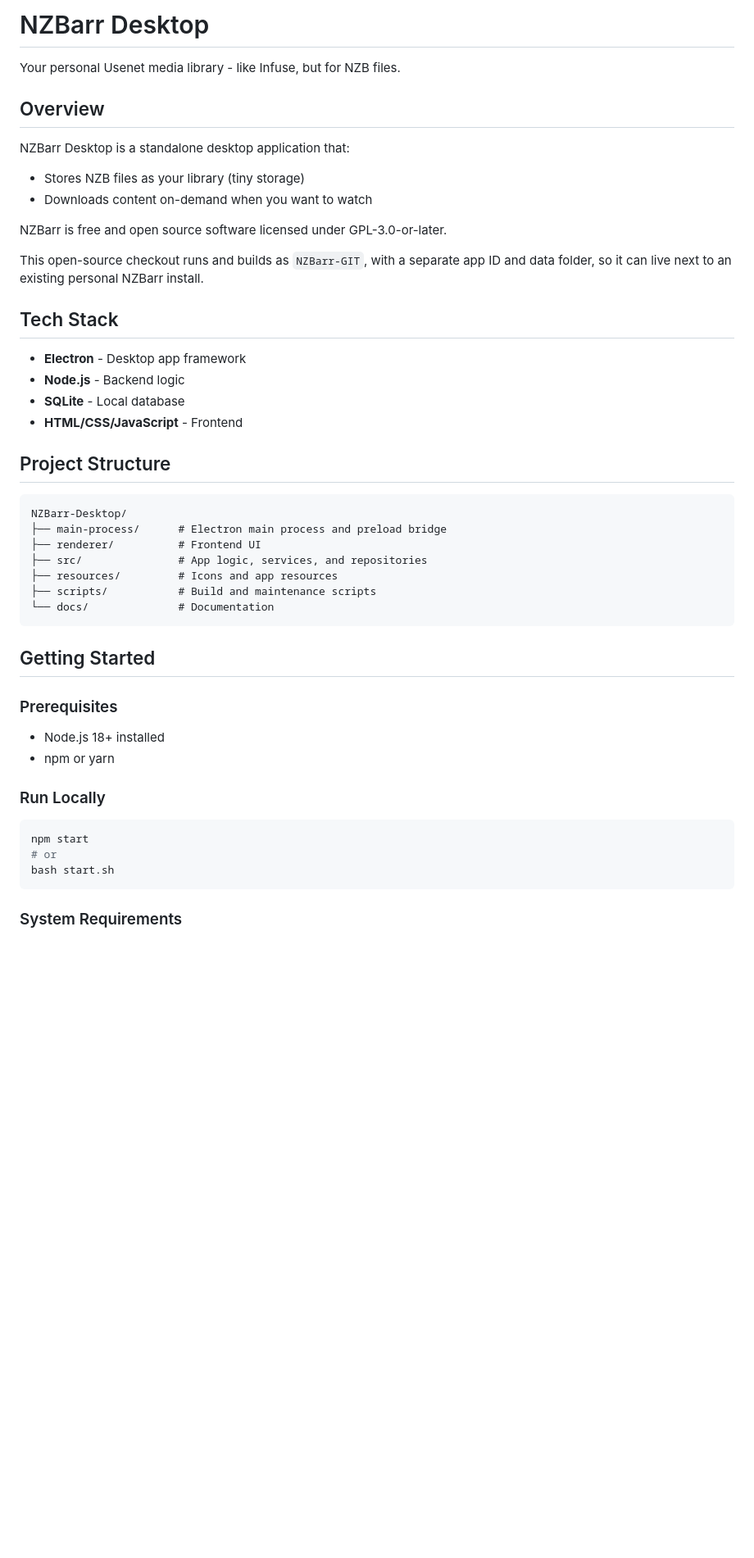
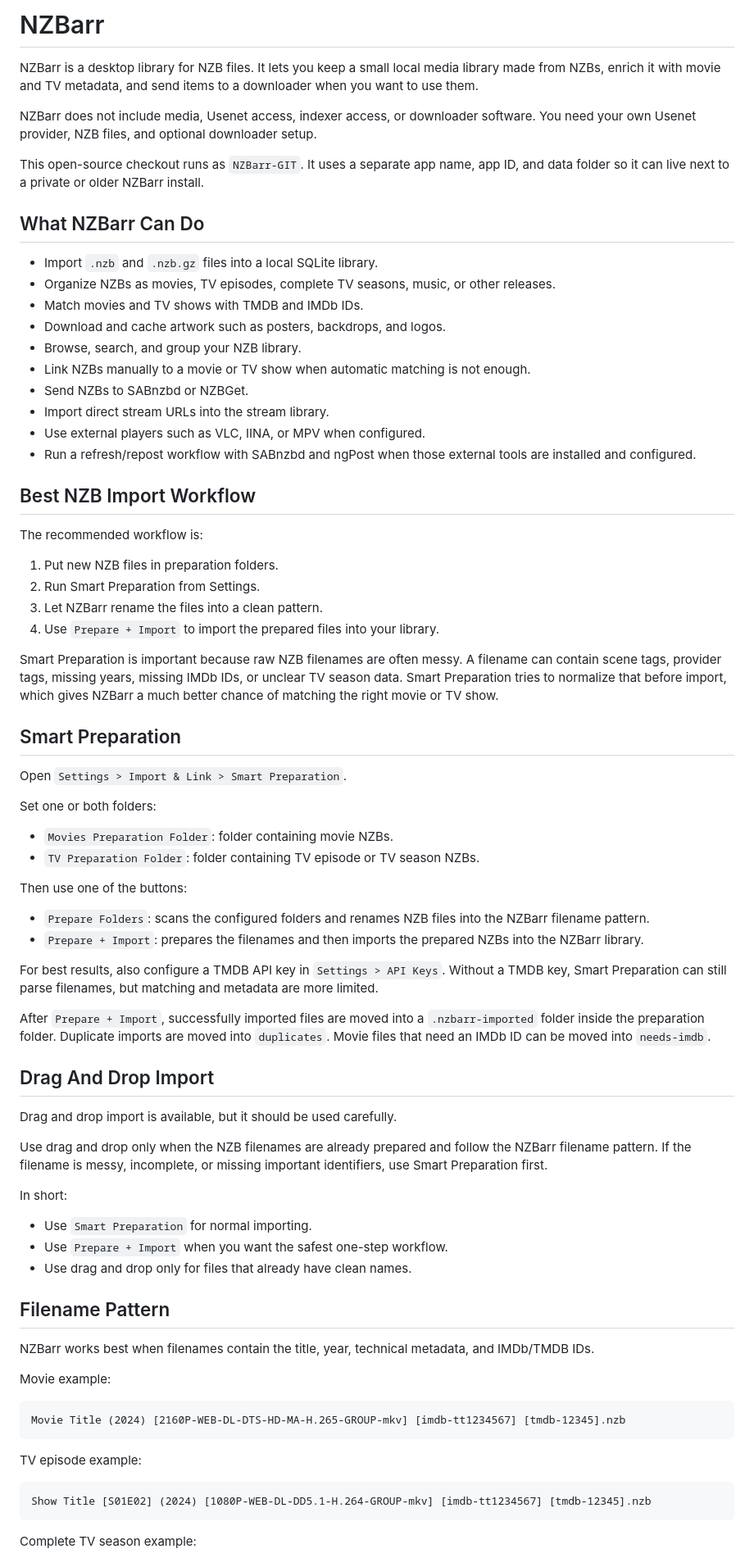
Before and after one commit to NZBarr/NZBarr-Desktop, a Markdown page: README.md, the part around one of its changes. Shown at 82% size. GitHub-like rendering; blank space fills up the shorter version.

Commit message:
Rewrite README as public user guide

````diff
--- a/README.md
+++ b/README.md
@@ -1,50 +1,80 @@
-# NZBarr Desktop
+# NZBarr
 
-Your personal Usenet media library - like Infuse, but for NZB files.
+NZBarr is a desktop library for NZB files. It lets you keep a small local media library made from NZBs, enrich it with movie and TV metadata, and send items to a downloader when you want to use them.
 
-## Overview
+NZBarr does not include media, Usenet access, indexer access, or downloader software. You need your own Usenet provider, NZB files, and optional downloader setup.
 
-NZBarr Desktop is a standalone desktop application that:
-- Stores NZB files as your library (tiny storage)
-- Downloads content on-demand when you want to watch
+This open-source checkout runs as `NZBarr-GIT`. It uses a separate app name, app ID, and data folder so it can live next to a private or older NZBarr install.
 
-NZBarr is free and open source software licensed under GPL-3.0-or-later.
+## What NZBarr Can Do
 
-This open-source checkout runs and builds as `NZBarr-GIT`, with a separate app ID and data folder, so it can live next to an existing personal NZBarr install.
+- Import `.nzb` and `.nzb.gz` files into a local SQLite library.
+- Organize NZBs as movies, TV episodes, complete TV seasons, music, or other releases.
+- Match movies and TV shows with TMDB and IMDb IDs.
+- Download and cache artwork such as posters, backdrops, and logos.
+- Browse, search, and group your NZB library.
+- Link NZBs manually to a movie or TV show when automatic matching is not enough.
+- Send NZBs to SABnzbd or NZBGet.
+- Import direct stream URLs into the stream library.
+- Use external players such as VLC, IINA, or MPV when configured.
+- Run a refresh/repost workflow with SABnzbd and ngPost when those external tools are installed and configured.
 
-## Tech Stack
+## Best NZB Import Workflow
 
-- **Electron** - Desktop app framework
-- **Node.js** - Backend logic
-- **SQLite** - Local database
-- **HTML/CSS/JavaScript** - Frontend
+The recommended workflow is:
 
-## Project Structure
+1. Put new NZB files in preparation folders.
+2. Run Smart Preparation from Settings.
+3. Let NZBarr rename the files into a clean pattern.
+4. Use `Prepare + Import` to import the prepared files into your library.
 
-```
-NZBarr-Desktop/
-├── main-process/      # Electron main process and preload bridge
-├── renderer/          # Frontend UI
-├── src/               # App logic, services, and repositories
-├── resources/         # Icons and app resources
-├── scripts/           # Build and maintenance scripts
-└── docs/              # Documentation
+Smart Preparation is important because raw NZB filenames are often messy. A filename can contain scene tags, provider tags, missing years, missing IMDb IDs, or unclear TV season data. Smart Preparation tries to normalize that before import, which gives NZBarr a much better chance of matching the right movie or TV show.
+
+## Smart Preparation
+
+Open `Settings > Import & Link > Smart Preparation`.
+
+Set one or both folders:
+
+- `Movies Preparation Folder`: folder containing movie NZBs.
+- `TV Preparation Folder`: folder containing TV episode or TV season NZBs.
+
+Then use one of the buttons:
+
+- `Prepare Folders`: scans the configured folders and renames NZB files into the NZBarr filename pattern.
+- `Prepare + Import`: prepares the filenames and then imports the prepared NZBs into the NZBarr library.
+
+For best results, also configure a TMDB API key in `Settings > API Keys`. Without a TMDB key, Smart Preparation can still parse filenames, but matching and metadata are more limited.
+
+After `Prepare + Import`, successfully imported files are moved into a `.nzbarr-imported` folder inside the preparation folder. Duplicate imports are moved into `duplicates`. Movie files that need an IMDb ID can be moved into `needs-imdb`.
+
+## Drag And Drop Import
+
+Drag and drop import is available, but it should be used carefully.
+
+Use drag and drop only when the NZB filenames are already prepared and follow the NZBarr filename pattern. If the filename is messy, incomplete, or missing important identifiers, use Smart Preparation first.
+
+In short:
+
+- Use `Smart Preparation` for normal importing.
+- Use `Prepare + Import` when you want the safest one-step workflow.
+- Use drag and drop only for files that already have clean names.
+
+## Filename Pattern
+
+NZBarr works best when filenames contain the title, year, technical metadata, and IMDb/TMDB IDs.
+
+Movie example:
+
+```text
+Movie Title (2024) [2160P-WEB-DL-DTS-HD-MA-H.265-GROUP-mkv] [imdb-tt1234567] [tmdb-12345].nzb
 ```
 
-## Getting Started
+TV episode example:
 
-### Prerequisites
-
-- Node.js 18+ installed
-- npm or yarn
-
-### Run Locally
-
-```bash
-npm start
-# or
-bash start.sh
+```text
+Show Title [S01E02] (2024) [1080P-WEB-DL-DD5.1-H.264-GROUP-mkv] [imdb-tt1234567] [tmdb-12345].nzb
 ```
 
-### System Requirements
+Complete TV season example:
 
````
Also changed, not shown: other parts of README.md (+70 -93 lines).
